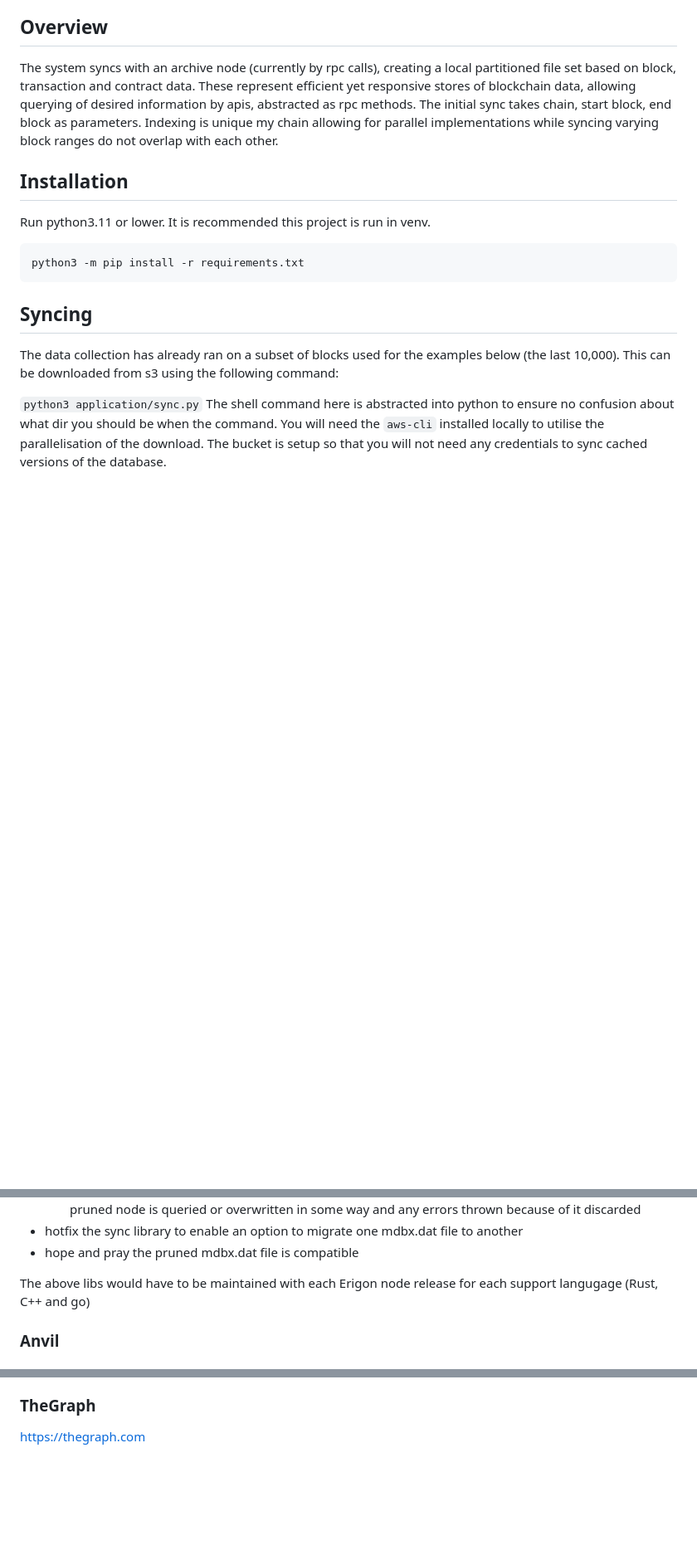
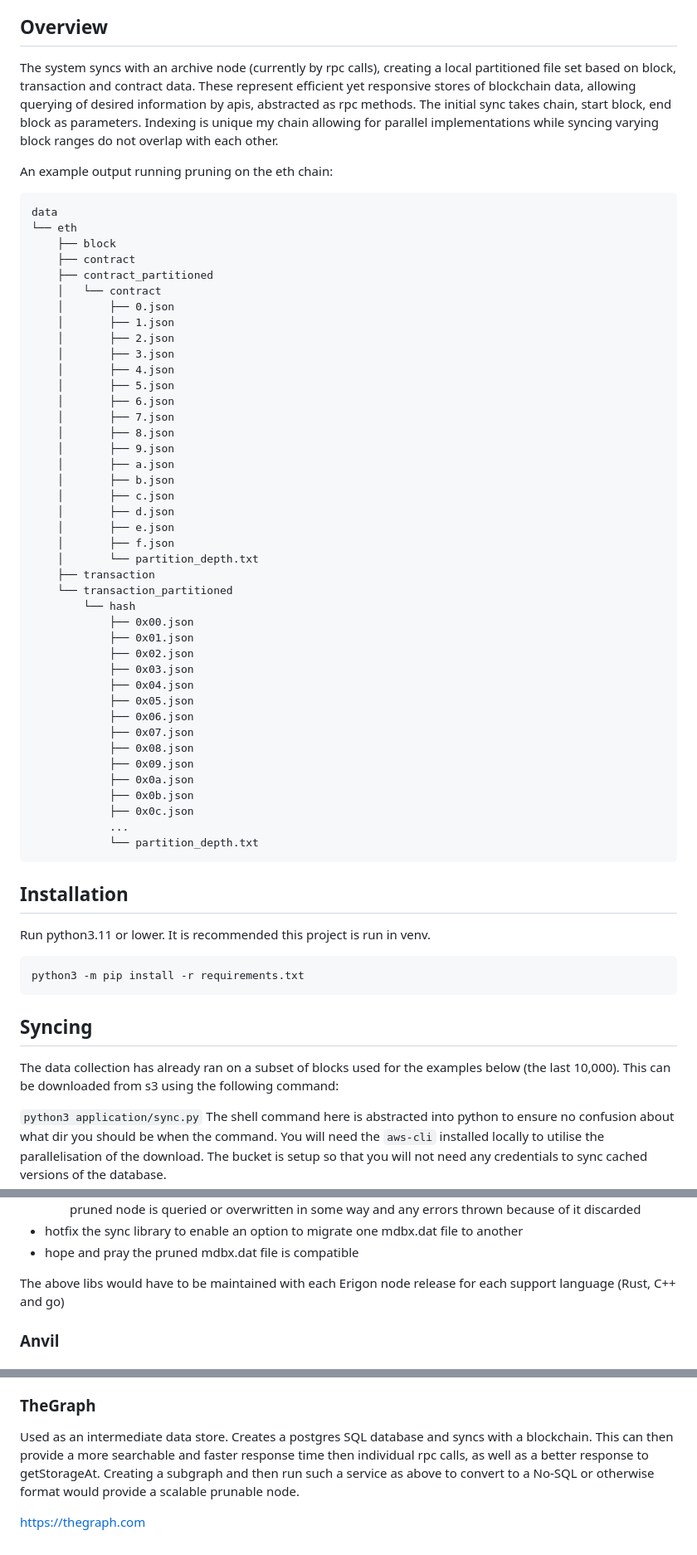
Before and after one commit to Ollivanders/CompassClip, a Markdown page: README.md, 3 parts joined by grey strips. Shown: that part at 83% size. GitHub-like rendering; blank space fills up the shorter version.

Commit message:
📖 DOC: add aims

````diff
--- a/README.md
+++ b/README.md
@@ -11,6 +11,52 @@ set based on block, transaction and contract data. These represent efficient yet
 of blockchain data, allowing querying of desired information by apis, abstracted as rpc methods. The
 initial sync takes chain, start block, end block as parameters. Indexing is unique my chain allowing
 for parallel implementations while syncing varying block ranges do not overlap with each other.
+
+An example output running pruning on the eth chain:
+```
+data
+└── eth
+    ├── block
+    ├── contract
+    ├── contract_partitioned
+    │   └── contract
+    │       ├── 0.json
+    │       ├── 1.json
+    │       ├── 2.json
+    │       ├── 3.json
+    │       ├── 4.json
+    │       ├── 5.json
+    │       ├── 6.json
+    │       ├── 7.json
+    │       ├── 8.json
+    │       ├── 9.json
+    │       ├── a.json
+    │       ├── b.json
+    │       ├── c.json
+    │       ├── d.json
+    │       ├── e.json
+    │       ├── f.json
+    │       └── partition_depth.txt
+    ├── transaction
+    └── transaction_partitioned
+        └── hash
+            ├── 0x00.json
+            ├── 0x01.json
+            ├── 0x02.json
+            ├── 0x03.json
+            ├── 0x04.json
+            ├── 0x05.json
+            ├── 0x06.json
+            ├── 0x07.json
+            ├── 0x08.json
+            ├── 0x09.json
+            ├── 0x0a.json
+            ├── 0x0b.json
+            ├── 0x0c.json
+            ...
+            └── partition_depth.txt
+```
+
 
 ## Installation
 Run python3.11 or lower. It is recommended this project is run in venv.
@@ -189,7 +249,7 @@ To conclude, an approach of patching a node would require:
 * hotfix the sync library to enable an option to migrate one mdbx.dat file to another
 * hope and pray the pruned mdbx.dat file is compatible
 
-The above libs would have to be maintained with each Erigon node release for each support langugage
+The above libs would have to be maintained with each Erigon node release for each support language
 (Rust, C++ and go)
 
 ### Anvil
@@ -209,4 +269,9 @@ t
 
 ### TheGraph
 
+Used as an intermediate data store. Creates a postgres SQL database and syncs with a blockchain.
+This can then provide a more searchable and faster response time then individual rpc calls, as well
+as a better response to getStorageAt. Creating a subgraph and then run such a service as above to
+convert to a No-SQL or otherwise format would provide a scalable prunable node.
+
 https://thegraph.com
````
Also changed, not shown: other parts of README.md (+18 -4 lines).
